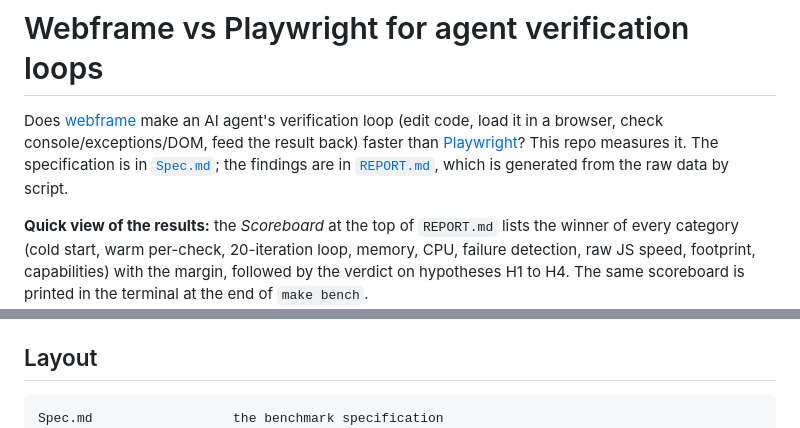
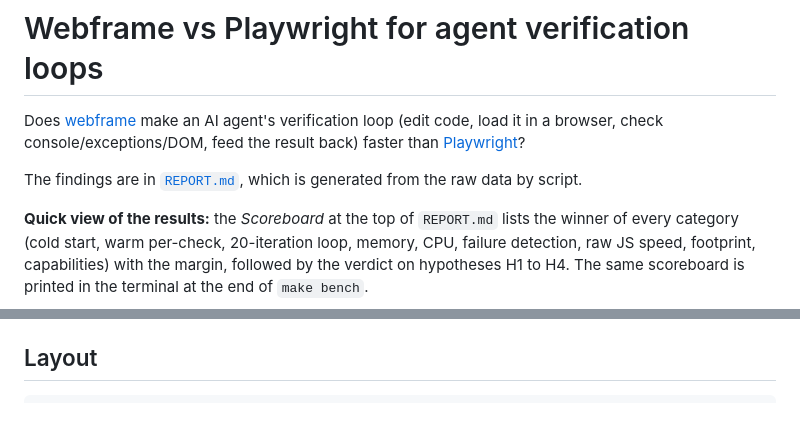
Before and after one commit to nicomfe/benchmark-webframe-vs-playwright, a Markdown page: README.md, 2 parts joined by grey strips. Rendered like a GitHub page.

````diff
--- a/README.md
+++ b/README.md
@@ -2,8 +2,9 @@
 
 Does [webframe](https://github.com/tractordev/webframe) make an AI agent's
 verification loop (edit code, load it in a browser, check console/exceptions/DOM,
-feed the result back) faster than [Playwright](https://playwright.dev)? This repo
-measures it. The specification is in [`Spec.md`](Spec.md); the findings are in
+feed the result back) faster than [Playwright](https://playwright.dev)?
+
+The findings are in
 [`REPORT.md`](REPORT.md), which is generated from the raw data by script.
 
 **Quick view of the results:** the *Scoreboard* at the top of `REPORT.md` lists the
@@ -110,7 +111,6 @@ On Linux the runner adds `wf-cli-display` (webframe under a pre-started shared
 ## Layout
 
 ```
-Spec.md                  the benchmark specification
 REPORT.md                generated findings
 Makefile                 entry points and knobs
 Dockerfile               Ubuntu 24.04 stages: base, webframe-stack, playwright-stack, bench
````
